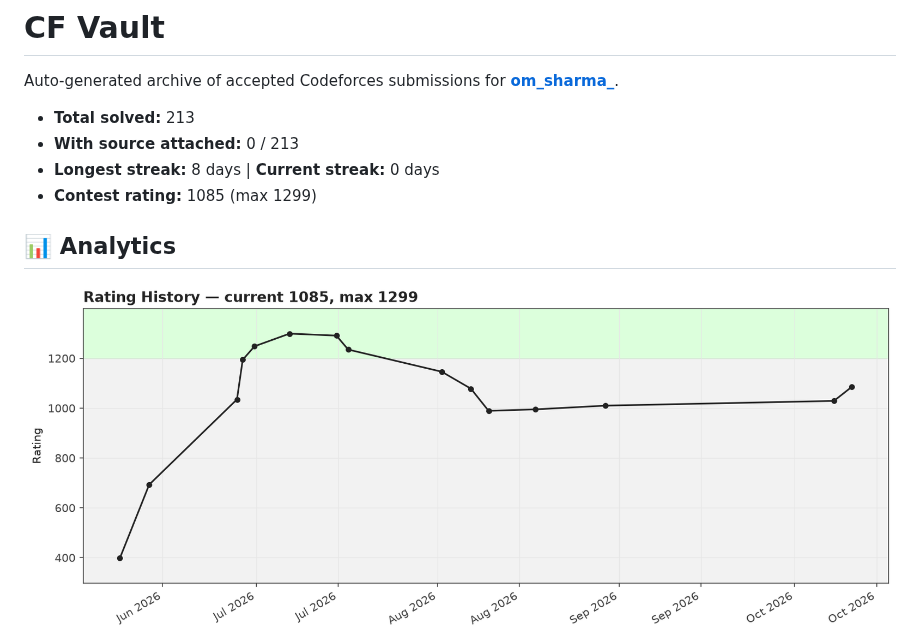
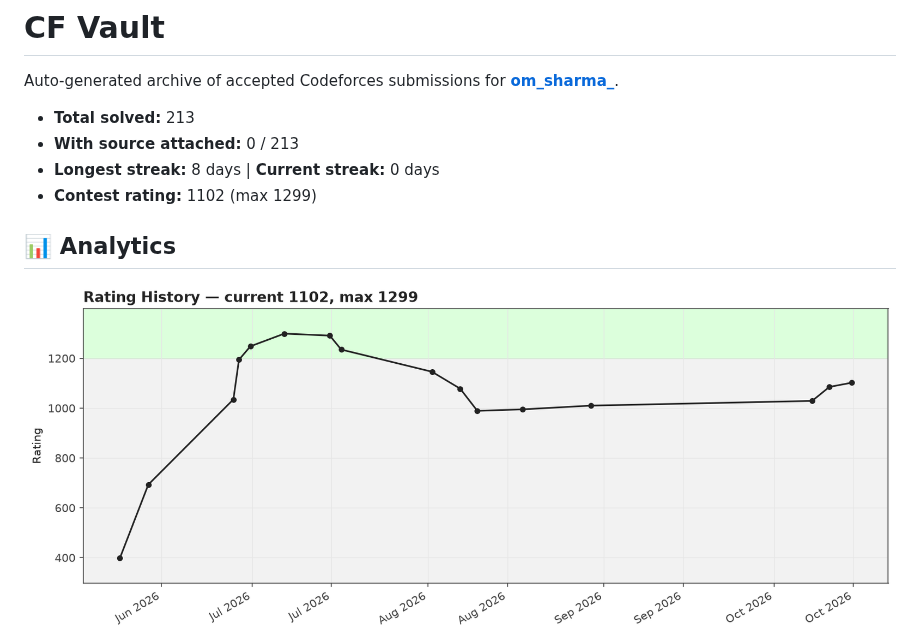
Before and after one commit to omsharmaiitg/Codeforces-Vault, a Markdown page: README.md, the part around the change. GitHub-like rendering; pictures changed too: assets/charts/rating_history.png.

Commit message:
Sync: refresh analytics (rating/streak update, no new problems)

```diff
--- a/README.md
+++ b/README.md
@@ -5,7 +5,7 @@ Auto-generated archive of accepted Codeforces submissions for **[om_sharma_](htt
 - **Total solved:** 213
 - **With source attached:** 0 / 213
 - **Longest streak:** 8 days  |  **Current streak:** 0 days
-- **Contest rating:** 1085 (max 1299)
+- **Contest rating:** 1102 (max 1299)
 
 ## 📊 Analytics
 
```
